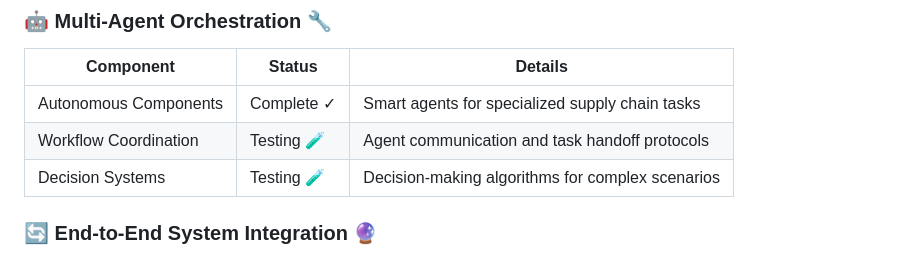
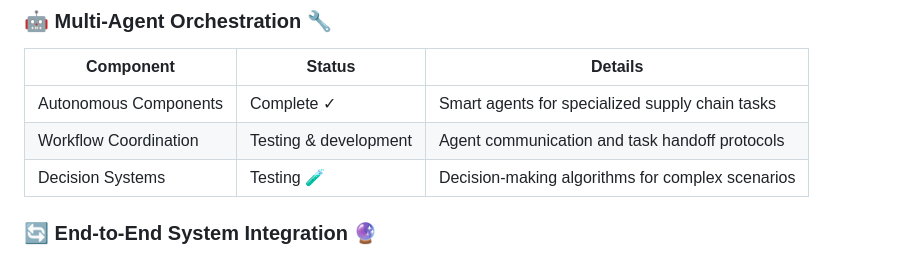
Before and after one commit to pritom02bh/agentic_ai_rag_system, a Markdown page: README.md, the part around the change. GitHub-like rendering.

```diff
--- a/README.md
+++ b/README.md
@@ -48,7 +48,7 @@ PharmaSync is a revolutionary Artificial Intelligence ecosystem that transforms
 | Component | Status | Details |
 |-----------|--------|---------|
 | Autonomous Components | Complete ✓ | Smart agents for specialized supply chain tasks |
-| Workflow Coordination | Testing 🧪 | Agent communication and task handoff protocols |
+| Workflow Coordination | Testing & development | Agent communication and task handoff protocols |
 | Decision Systems | Testing 🧪 | Decision-making algorithms for complex scenarios |
 
 ### 🔄 End-to-End System Integration 🔮
```
